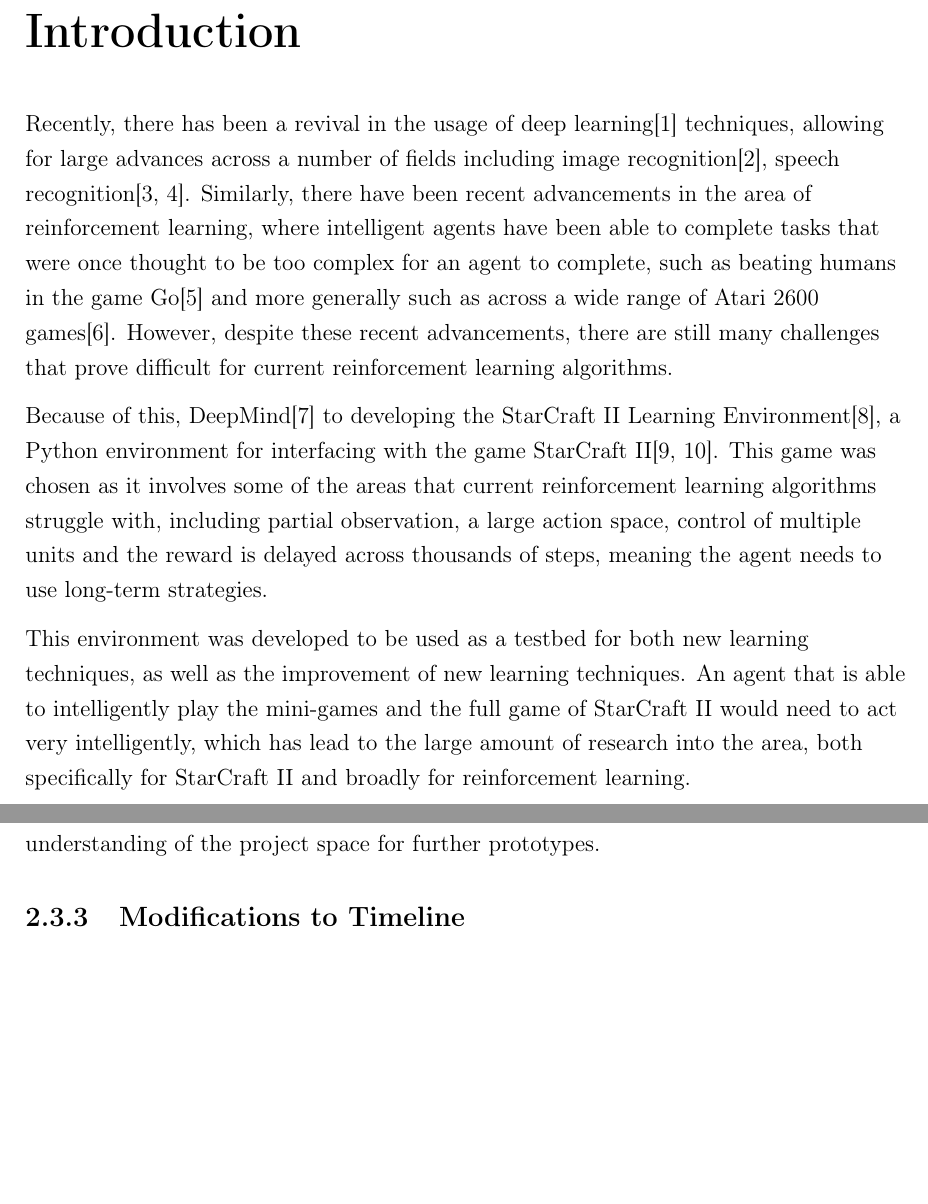
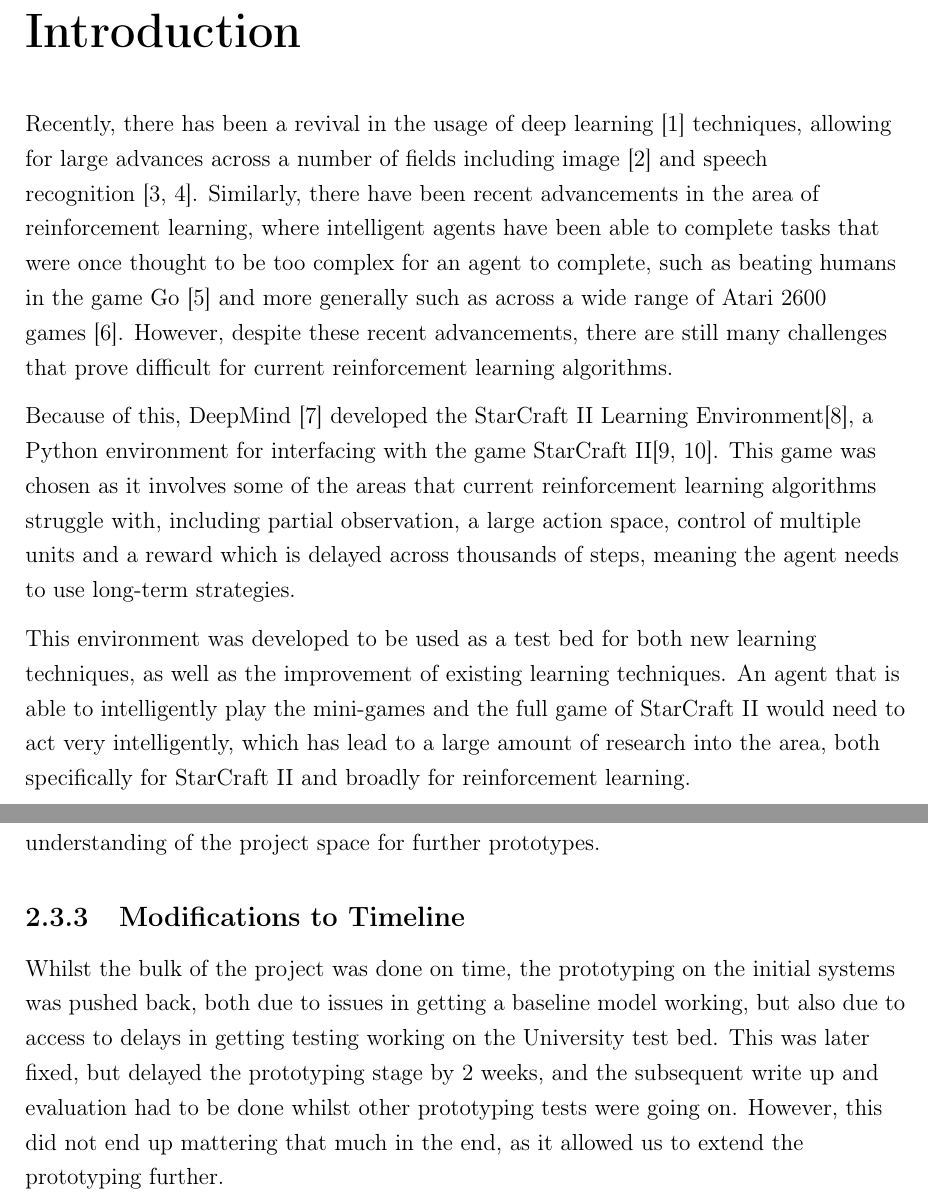
Before and after one commit to maxpilling/curriculum_learning, a LaTeX thesis (report/fyp.tex, which reads report/Chapters/intro.tex, report/Chapters/method.tex): two parts of pages 8 and 13 of 65, joined at a grey line, cut so that both start at the same text, the shorter picture padded with empty space. Compiled offline with pdfLaTeX.

Commit message:
Tidy up and solving a few TODOs.

```diff
--- a/report/Chapters/intro.tex
+++ b/report/Chapters/intro.tex
@@ -2,29 +2,29 @@
 \label{intro}
 
 Recently, there has been a revival in the usage of deep
-learning\cite{lecun2015deep} techniques, allowing for large advances across
-a number of fields including image recognition\cite{krizhevsky2012imagenet},
-speech recognition\cite{graves2013speech, hinton2012deep}. Similarly,
-there have been recent advancements in the area of reinforcement learning,
-where intelligent agents have been able to complete tasks that were once thought
-to be too complex for an agent to complete, such as beating humans in the game
-Go\cite{silver2016mastering} and more generally such as across a wide range of
-Atari 2600 games\cite{mnih2015human}. However, despite these recent advancements,
-there are still many challenges that prove difficult for current
+learning~\cite{lecun2015deep} techniques, allowing for large advances across a
+number of fields including image~\cite{krizhevsky2012imagenet} and speech
+recognition~\cite{graves2013speech, hinton2012deep}. Similarly, there have been
+recent advancements in the area of reinforcement learning, where intelligent
+agents have been able to complete tasks that were once thought to be too complex
+for an agent to complete, such as beating humans in the game
+Go~\cite{silver2016mastering} and more generally such as across a wide range of
+Atari 2600 games~\cite{mnih2015human}. However, despite these recent
+advancements, there are still many challenges that prove difficult for current
 reinforcement learning algorithms.
 
-Because of this, DeepMind\cite{deepmind} to developing the
+Because of this, DeepMind~\cite{deepmind} developed the
 StarCraft II Learning Environment\cite{vinyals2017starcraft}, a Python
 environment for interfacing with the game StarCraft II\cite{pysc2, starcraft2}.
 This game was chosen as it involves some of the areas that current reinforcement
 learning algorithms struggle with, including partial observation, a large action
-space, control of multiple units and the reward is delayed across thousands of
+space, control of multiple units and a reward which is delayed across thousands of
 steps, meaning the agent needs to use long-term strategies.
 
-This environment was developed to be used as a testbed for both new learning
-techniques, as well as the improvement of new learning techniques. An agent
+This environment was developed to be used as a test bed for both new learning
+techniques, as well as the improvement of existing learning techniques. An agent
 that is able to intelligently play the mini-games and the full game of
-StarCraft II would need to act very intelligently, which has lead to the large
+StarCraft II would need to act very intelligently, which has lead to a large
 amount of research into the area, both specifically for StarCraft II and
 broadly for reinforcement learning.
 
--- a/report/Chapters/method.tex
+++ b/report/Chapters/method.tex
@@ -98,7 +95,11 @@
 prototypes.
 
 \subsection{Modifications to Timeline}
-%TODO: Fill this bit in. Explain why there were changes.
 
-%TODO: Re-read this chapter since it was written before the project really got
-%underway, and as such could have changed.
+Whilst the bulk of the project was done on time, the prototyping on the initial
+systems was pushed back, both due to issues in getting a baseline model working,
+but also due to access to delays in getting testing working on the University
+test bed. This was later fixed, but delayed the prototyping stage by 2 weeks,
+and the subsequent write up and evaluation had to be done whilst other
+prototyping tests were going on. However, this did not end up mattering that
+much in the end, as it allowed us to extend the prototyping further.
```
Also changed, not shown: report/Chapters/research.tex (+0 -4 lines), report/Chapters/intro.tex (51 more changed lines), report/Chapters/method.tex (21 more changed lines).
